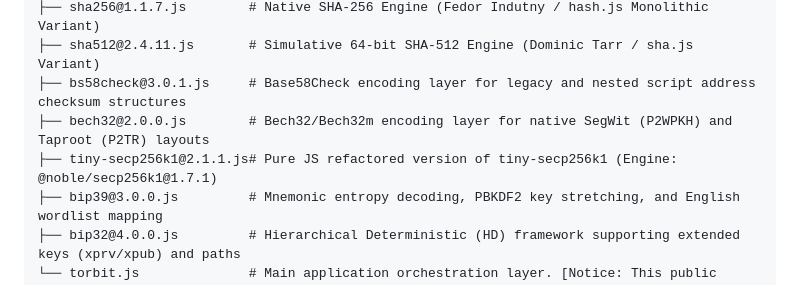
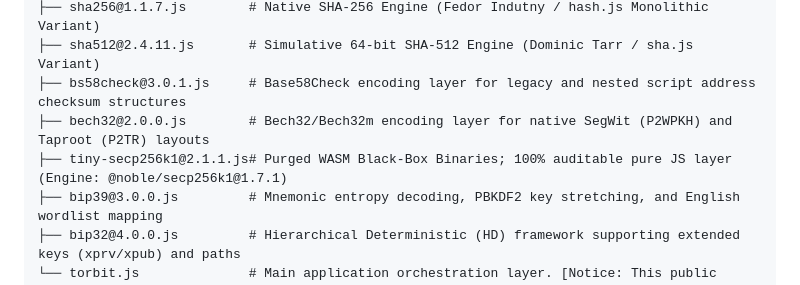
Before and after one commit to btctorbit/torbit, a Markdown page: README.md, the part around the change. Drawn GitHub-style.

Commit message:
Clarify tiny-secp256k1 description in README
Updated description for tiny-secp256k1 to clarify its features.

```diff
--- a/README.md
+++ b/README.md
@@ -29,7 +29,7 @@ The core functionality operates entirely as a zero-dependency, monolithic pure-J
 ├── sha512@2.4.11.js       # Simulative 64-bit SHA-512 Engine (Dominic Tarr / sha.js Variant)
 ├── bs58check@3.0.1.js     # Base58Check encoding layer for legacy and nested script address checksum structures
 ├── bech32@2.0.0.js        # Bech32/Bech32m encoding layer for native SegWit (P2WPKH) and Taproot (P2TR) layouts
-├── tiny-secp256k1@2.1.1.js# Pure JS refactored version of tiny-secp256k1 (Engine: @noble/secp256k1@1.7.1)
+├── tiny-secp256k1@2.1.1.js# Purged WASM Black-Box Binaries; 100% auditable pure JS layer (Engine: @noble/secp256k1@1.7.1)
 ├── bip39@3.0.0.js         # Mnemonic entropy decoding, PBKDF2 key stretching, and English wordlist mapping
 ├── bip32@4.0.0.js         # Hierarchical Deterministic (HD) framework supporting extended keys (xprv/xpub) and paths
 └── torbit.js              # Main application orchestration layer. [Notice: This public instance deploys minified runtime logic; unminified offline production sources must be deployed locally via the offline anchor package.]
```
